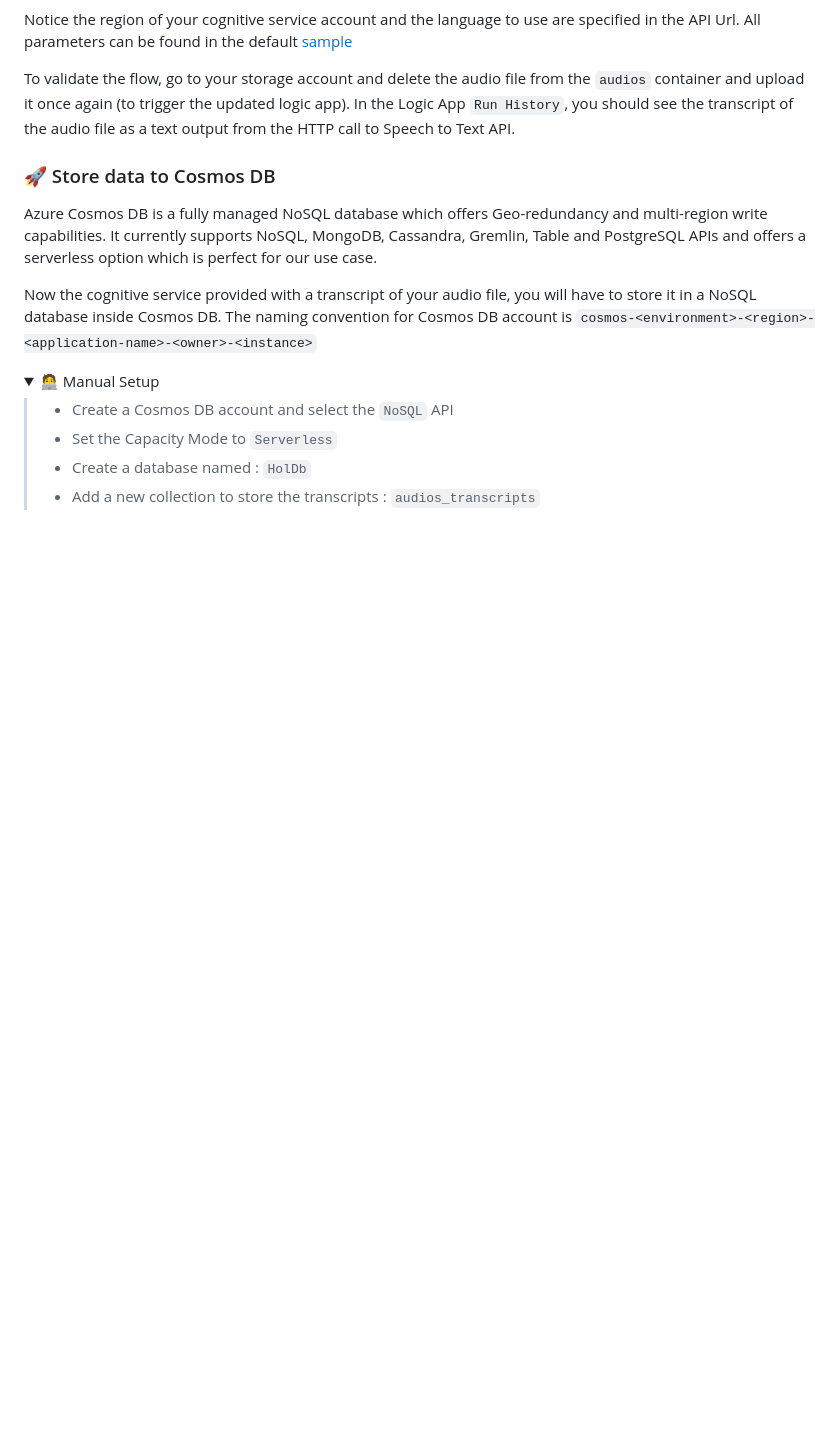
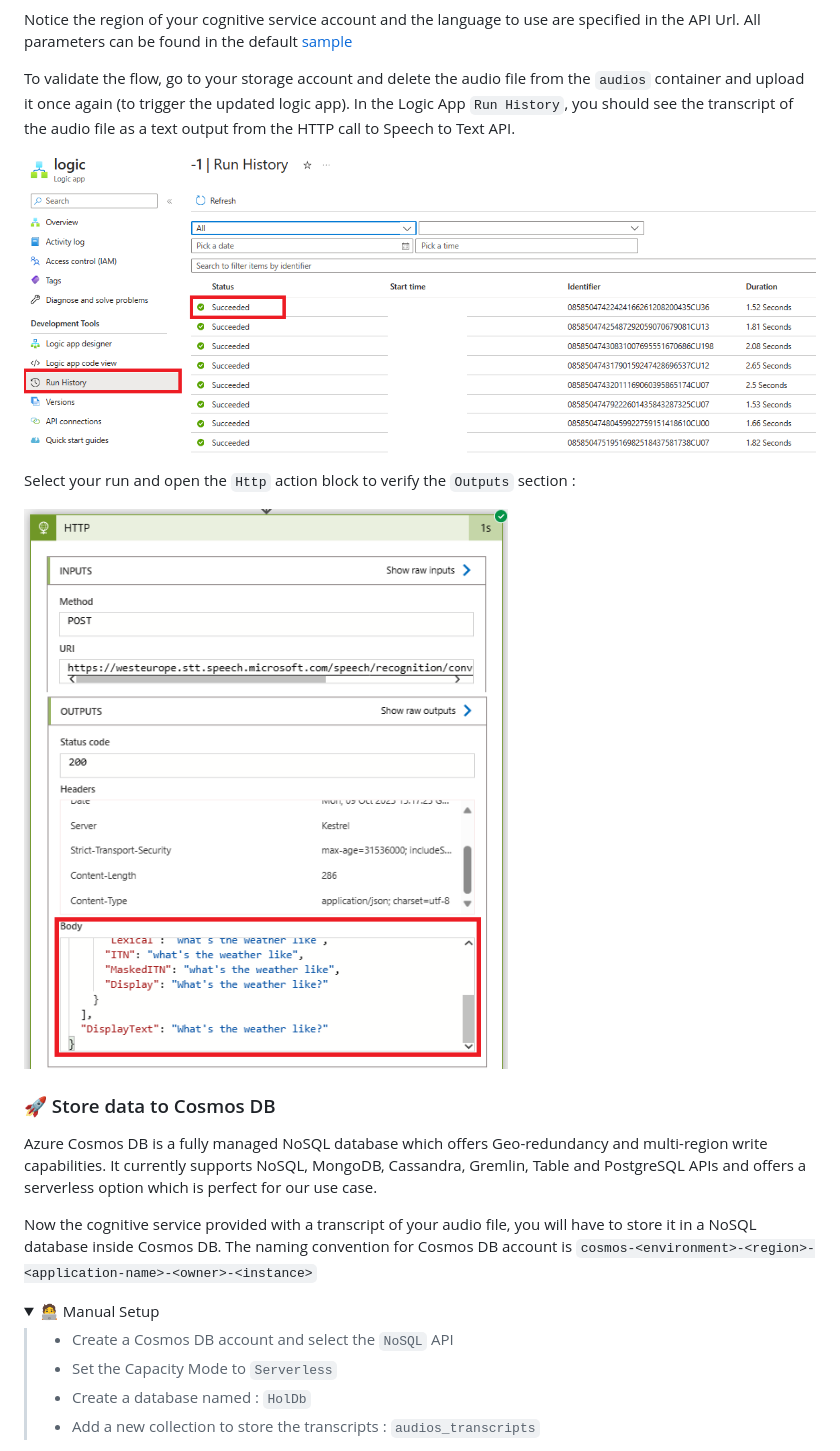
Before and after one commit to microsoft/hands-on-lab-serverless, a Markdown page: docs/workshop.md, the part around the change printed below. Rendered like a GitHub page; pictures changed too: docs/assets/logic-app-run-history.png (added), docs/assets/logic-app-run-result.png (added); folded sections open; blank space fills up the shorter version.

Commit message:
Docs : Adding missing Screenshot

```diff
--- a/docs/workshop.md
+++ b/docs/workshop.md
@@ -882,7 +882,11 @@ Notice the region of your cognitive service account and the language to use are
 To validate the flow, go to your storage account and delete the audio file from the `audios` container and upload it once again (to trigger the updated logic app).
 In the Logic App `Run History`, you should see the transcript of the audio file as a text output from the HTTP call to Speech to Text API.
 
-<!-- TODO: Add a screenshot -->
+![Logic App Run History](assets/logic-app-run-history.png)
+
+Select your run and open the `Http` action block to verify the `Outputs` section :
+
+![Logic App Run History Details](assets/logic-app-run-result.png)
 
 </details>
 
```
Also changed, not shown: other parts of docs/workshop.md (+5 -5 lines).
